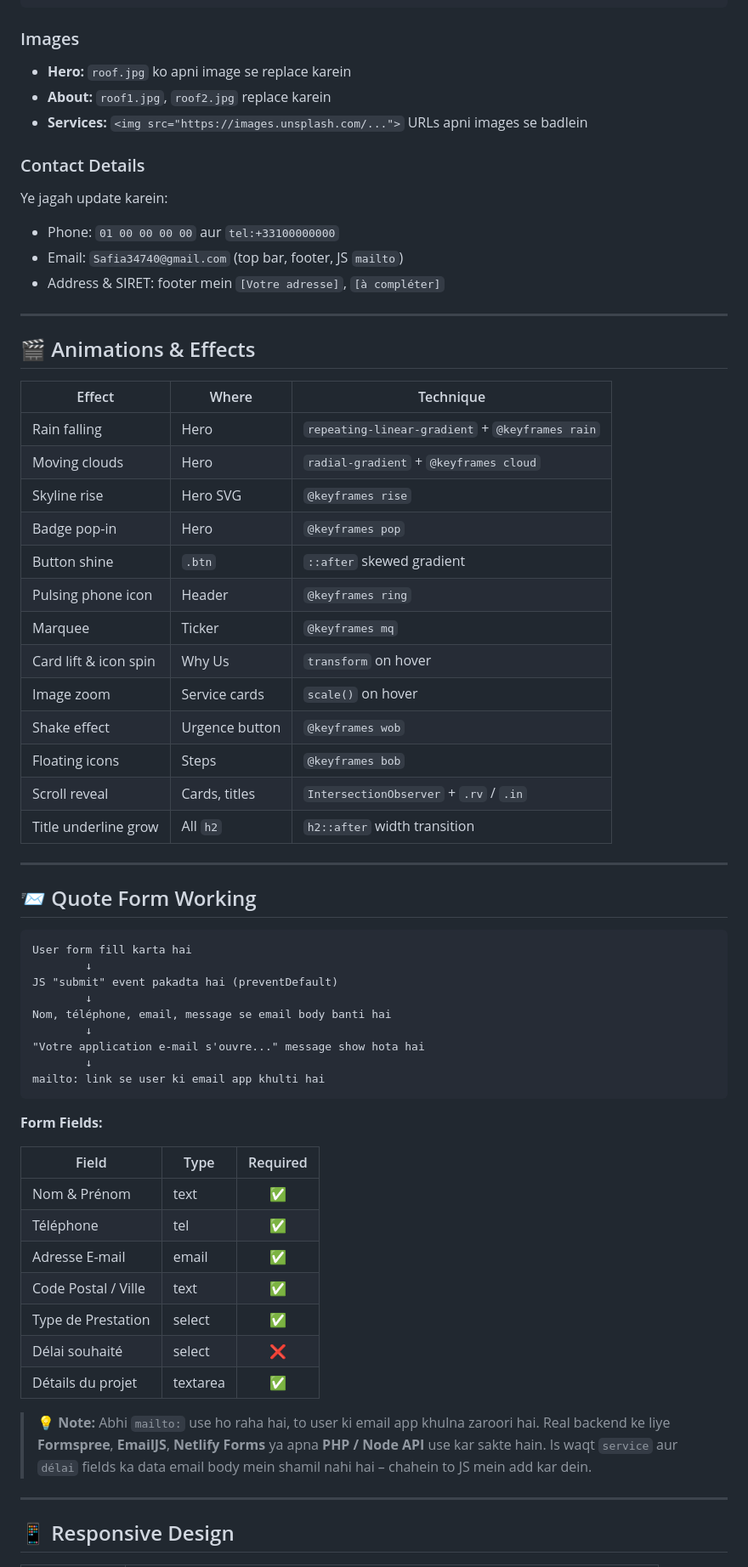
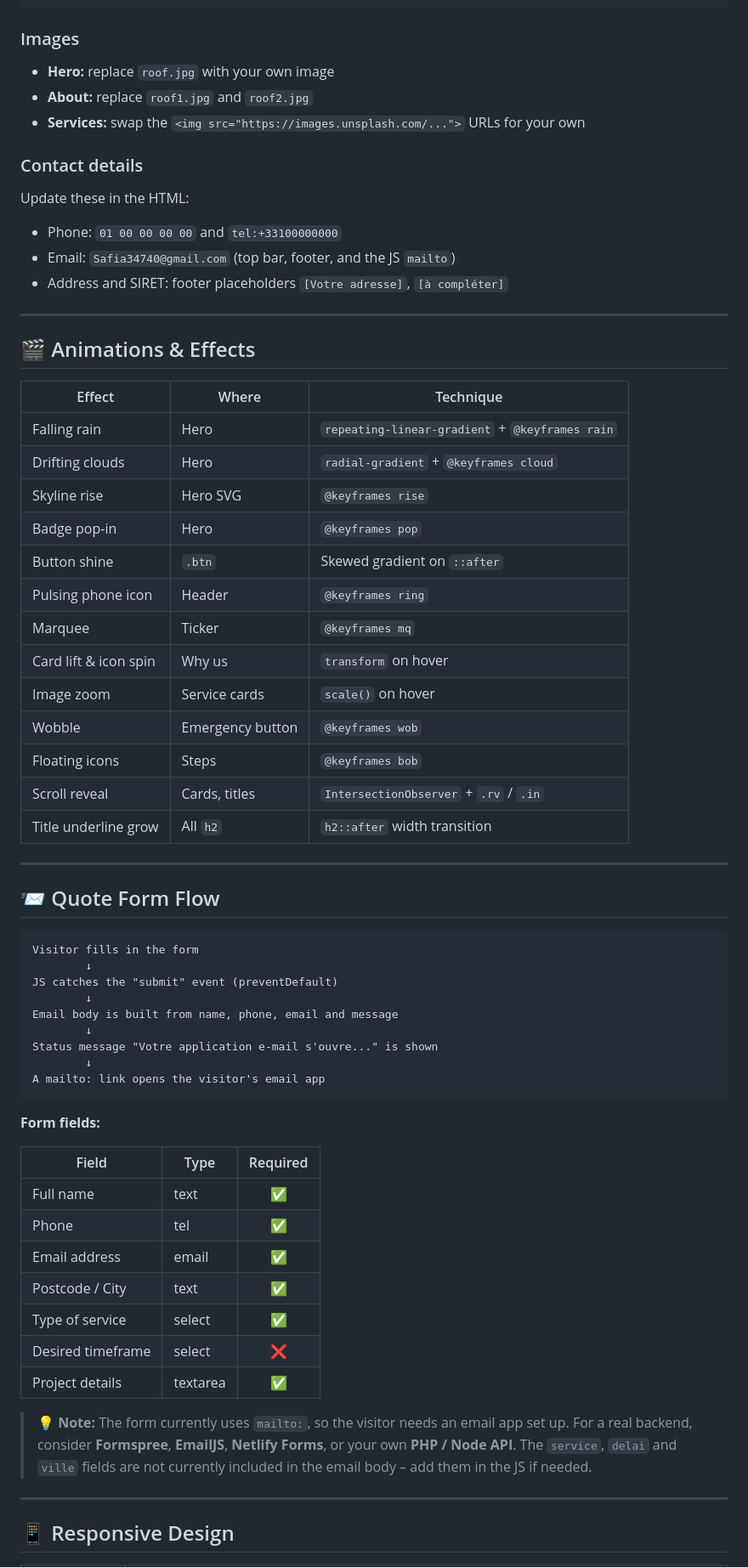
Before and after one commit to safiadeveloper/Couvreur--Yerres-website, a Markdown page: README.md, the part around one of its changes. Shown at 85% size. Rendered like a GitHub page.

````diff
--- a/README.md
+++ b/README.md
@@ -237,15 +237,15 @@ Free hosting options: **GitHub Pages**, **Netlify**, **Vercel**, **Cloudflare Pa
 ```
 
 ### Images
-- **Hero:** `roof.jpg` ko apni image se replace karein
-- **About:** `roof1.jpg`, `roof2.jpg` replace karein
-- **Services:** `<img src="https://images.unsplash.com/...">` URLs apni images se badlein
+- **Hero:** replace `roof.jpg` with your own image
+- **About:** replace `roof1.jpg` and `roof2.jpg`
+- **Services:** swap the `<img src="https://images.unsplash.com/...">` URLs for your own
 
-### Contact Details
-Ye jagah update karein:
-- Phone: `01 00 00 00 00` aur `tel:+33100000000`
-- Email: `Safia34740@gmail.com` (top bar, footer, JS `mailto`)
-- Address & SIRET: footer mein `[Votre adresse]`, `[à compléter]`
+### Contact details
+Update these in the HTML:
+- Phone: `01 00 00 00 00` and `tel:+33100000000`
+- Email: `Safia34740@gmail.com` (top bar, footer, and the JS `mailto`)
+- Address and SIRET: footer placeholders `[Votre adresse]`, `[à compléter]`
 
 ---
 
@@ -253,49 +253,49 @@ Ye jagah update karein:
 
 | Effect | Where | Technique |
 |---|---|---|
-| Rain falling | Hero | `repeating-linear-gradient` + `@keyframes rain` |
-| Moving clouds | Hero | `radial-gradient` + `@keyframes cloud` |
+| Falling rain | Hero | `repeating-linear-gradient` + `@keyframes rain` |
+| Drifting clouds | Hero | `radial-gradient` + `@keyframes cloud` |
 | Skyline rise | Hero SVG | `@keyframes rise` |
 | Badge pop-in | Hero | `@keyframes pop` |
-| Button shine | `.btn` | `::after` skewed gradient |
+| Button shine | `.btn` | Skewed gradient on `::after` |
 | Pulsing phone icon | Header | `@keyframes ring` |
 | Marquee | Ticker | `@keyframes mq` |
-| Card lift & icon spin | Why Us | `transform` on hover |
+| Card lift & icon spin | Why us | `transform` on hover |
 | Image zoom | Service cards | `scale()` on hover |
-| Shake effect | Urgence button | `@keyframes wob` |
+| Wobble | Emergency button | `@keyframes wob` |
 | Floating icons | Steps | `@keyframes bob` |
 | Scroll reveal | Cards, titles | `IntersectionObserver` + `.rv` / `.in` |
 | Title underline grow | All `h2` | `h2::after` width transition |
 
 ---
 
-## 📨 Quote Form Working
+## 📨 Quote Form Flow
 
 ```
-User form fill karta hai
+Visitor fills in the form
         ↓
-JS "submit" event pakadta hai (preventDefault)
+JS catches the "submit" event (preventDefault)
         ↓
-Nom, téléphone, email, message se email body banti hai
+Email body is built from name, phone, email and message
         ↓
-"Votre application e-mail s'ouvre..." message show hota hai
+Status message "Votre application e-mail s'ouvre..." is shown
         ↓
-mailto: link se user ki email app khulti hai
+A mailto: link opens the visitor's email app
 ```
 
-**Form Fields:**
+**Form fields:**
 
 | Field | Type | Required |
 |---|---|:-:|
-| Nom & Prénom | text | ✅ |
-| Téléphone | tel | ✅ |
-| Adresse E-mail | email | ✅ |
-| Code Postal / Ville | text | ✅ |
-| Type de Prestation | select | ✅ |
-| Délai souhaité | select | ❌ |
-| Détails du projet | textarea | ✅ |
+| Full name | text | ✅ |
+| Phone | tel | ✅ |
+| Email address | email | ✅ |
+| Postcode / City | text | ✅ |
+| Type of service | select | ✅ |
+| Desired timeframe | select | ❌ |
+| Project details | textarea | ✅ |
 
-> 💡 **Note:** Abhi `mailto:` use ho raha hai, to user ki email app khulna zaroori hai. Real backend ke liye **Formspree**, **EmailJS**, **Netlify Forms** ya apna **PHP / Node API** use kar sakte hain. Is waqt `service` aur `délai` fields ka data email body mein shamil nahi hai – chahein to JS mein add kar dein.
+> 💡 **Note:** The form currently uses `mailto:`, so the visitor needs an email app set up. For a real backend, consider **Formspree**, **EmailJS**, **Netlify Forms**, or your own **PHP / Node API**. The `service`, `delai` and `ville` fields are not currently included in the email body – add them in the JS if needed.
 
 ---
 
````
Also changed, not shown: other parts of README.md (+82 -83 lines).
